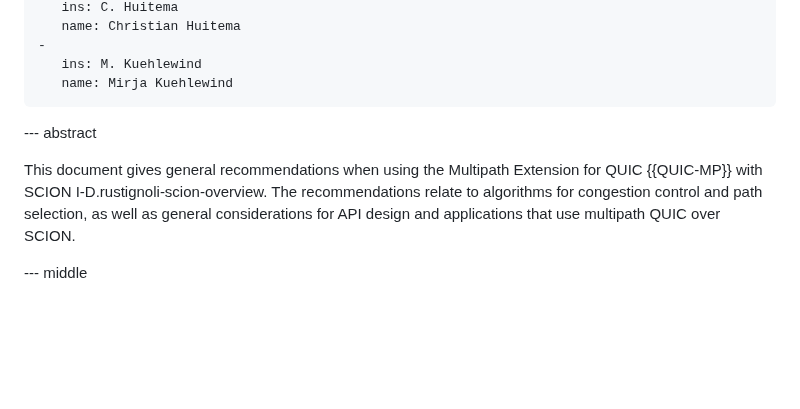
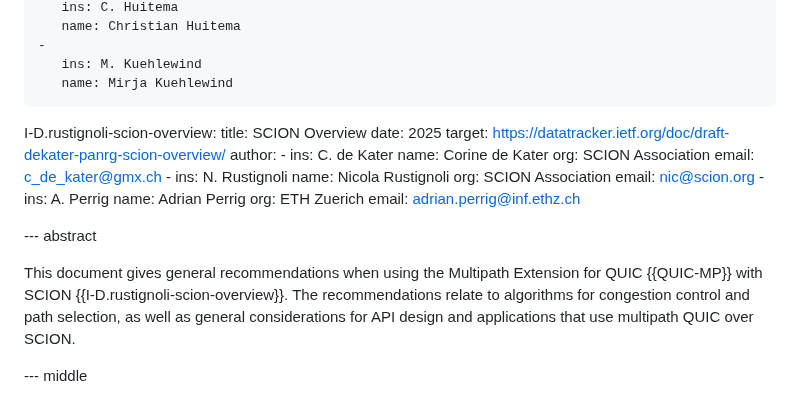
Before and after one commit to netsec-ethz/scion-quic-multipath_I-D, a Markdown page: draft-zaeschke-scion-quic-multipath.md, the part around the change. Rendered like a GitHub page; blank space fills up the shorter version.

```diff
--- a/draft-zaeschke-scion-quic-multipath.md
+++ b/draft-zaeschke-scion-quic-multipath.md
@@ -97,13 +97,33 @@ Emerging networking experiments and technologies, ACM"
     -
        ins: M. Kuehlewind
        name: Mirja Kuehlewind
+  I-D.rustignoli-scion-overview:
+    title: SCION Overview
+    date: 2025
+    target: https://datatracker.ietf.org/doc/draft-dekater-panrg-scion-overview/
+    author:
+      -
+        ins: C. de Kater
+        name: Corine de Kater
+        org: SCION Association
+        email: c_de_kater@gmx.ch
+      -
+        ins: N. Rustignoli
+        name: Nicola Rustignoli
+        org: SCION Association
+        email: nic@scion.org
+      -
+        ins: A. Perrig
+        name: Adrian Perrig
+        org: ETH Zuerich
+        email: adrian.perrig@inf.ethz.ch
 
 
 --- abstract
 
 This document gives general recommendations when using the Multipath
 Extension for QUIC {{QUIC-MP}} with SCION
-I-D.rustignoli-scion-overview.  The recommendations
+{{I-D.rustignoli-scion-overview}}.  The recommendations
 relate to algorithms for congestion control and path selection, as
 well as general considerations for API design and applications that use
 multipath QUIC over SCION.
```
